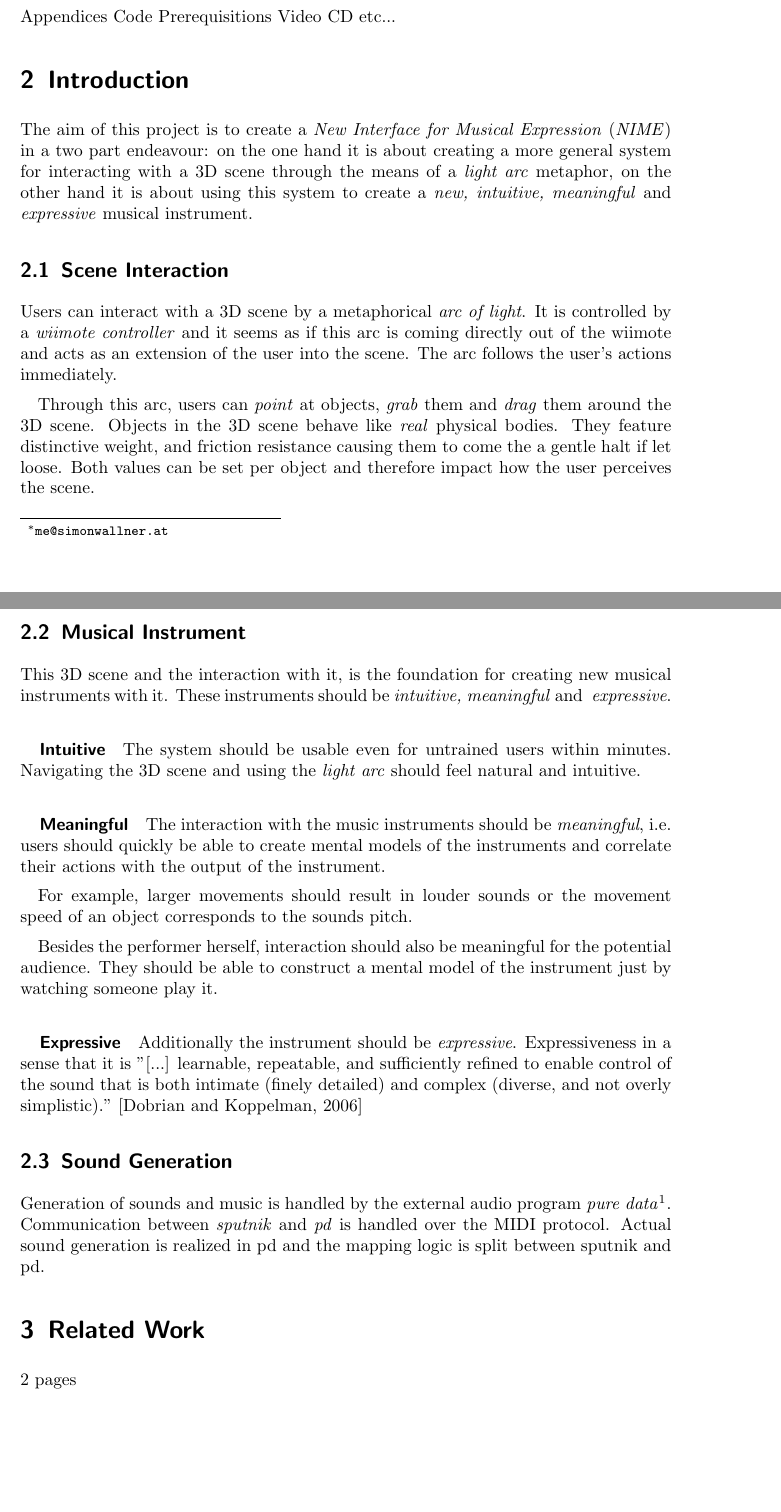
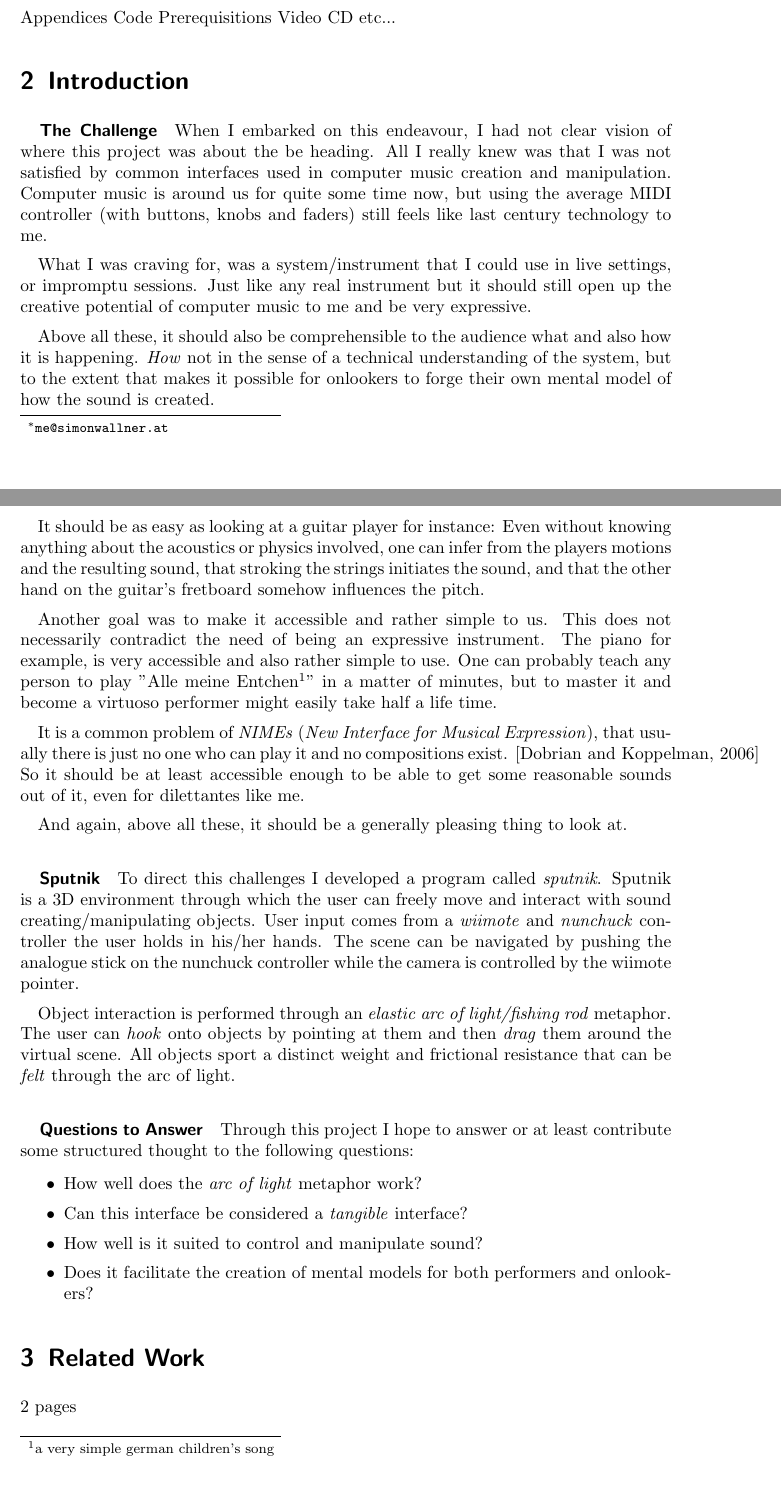
Before and after one commit to SimonWallner/sputnik, a LaTeX paper (documentation/report/sputnik_report.tex): two parts of pages 1 and 2 of 4, joined at a grey line, cut so that both start at the same text, the shorter picture padded with empty space. Compiled offline with pdfLaTeX.

Commit message:
new introduction draft written.

```diff
--- a/documentation/report/sputnik_report.tex
+++ b/documentation/report/sputnik_report.tex
@@ -31,34 +32,43 @@ CD
 etc...
 
 
+\section{Introduction}
+\subparagraph{The Challenge}
+When I embarked on this endeavour, I had not clear vision of where this project was about the be heading. All I really knew was that I was not satisfied by common interfaces used in computer music creation and manipulation. Computer music is around us for quite some time now, but using the average MIDI controller (with buttons, knobs and faders) still feels like last century technology to me.
 
-\section{Introduction}
-The aim of this project is to create a \emph{New Interface for Musical Expression} (\emph{NIME}) in a two part endeavour: on the one hand it is about creating a more general system for interacting with a 3D scene through the means of a \emph{light arc} metaphor, on the other hand it is about using this system to create a \emph{new, intuitive, meaningful} and \emph{expressive} musical instrument.
+What I was craving for, was a system/instrument that I could use in live settings, or impromptu sessions. Just like any real instrument but it should still open up the creative potential of computer music to me and be very expressive.
 
-\subsection{Scene Interaction}
-Users can interact with a 3D scene by a metaphorical \emph{arc of light}. It is controlled by a \emph{wiimote controller} and it seems as if this arc is coming directly out of the wiimote and acts as an extension of the user into the scene. The arc follows the user's actions immediately.
+Above all these, it should also be comprehensible to the audience what and also how it is happening. \emph{How} not in the sense of a technical understanding of the system, but to the extent that makes it possible for onlookers to forge their own mental model of how the sound is created.
 
-Through this arc, users can \emph{point} at objects, \emph{grab} them and \emph{drag} them around the 3D scene. Objects in the 3D scene behave like \emph{real} physical bodies. They feature distinctive weight, and friction resistance causing them to come the a gentle halt if let loose. Both values can be set per object and therefore impact how the user perceives the scene.
+It should be as easy as looking at a guitar player for instance: Even without knowing anything about the acoustics or physics involved, one can infer from the players motions and the resulting sound, that stroking the strings initiates the sound, and that the other hand on the guitar's fretboard somehow influences the pitch.
+
+Another goal was to make it accessible and rather simple to us. This does not necessarily contradict the need of being an expressive instrument. The piano for example, is very accessible and also rather simple to use. One can probably teach any person to play "Alle meine Entchen\footnote{a very simple german children's song}" in a matter of minutes, but to master it and become a virtuoso performer might easily take half a life time.
+
+It is a common problem of \emph{NIMEs} (\emph{New Interface for Musical Expression}), that usually there is just no one who can play it and no compositions exist. \cite{Dobrian2006} So it should be at least accessible enough to be able to get some reasonable sounds out of it, even for dilettantes like me.
+
+And again, above all these, it should be a generally pleasing thing to look at.
 
 
-\subsection{Musical Instrument}
-This 3D scene and the interaction with it, is the foundation for creating new musical instruments with it. These instruments should be \emph{intuitive, meaningful} and \emph{ expressive}.
 
-\subparagraph{Intuitive}
-The system should be usable even for untrained users within minutes. Navigating the 3D scene and using the \emph{light arc} should feel natural and intuitive.
+\subparagraph{Sputnik}
+To direct this challenges I developed a program called \emph{sputnik}. Sputnik is a 3D environment through which the user can freely move and interact with sound creating/manipulating objects. User input comes from a \emph{wiimote} and \emph{nunchuck} controller the user holds in his/her hands. The scene can be navigated by pushing the analogue stick on the nunchuck controller while the camera is controlled by the wiimote pointer.
 
-\subparagraph{Meaningful}
-The interaction with the music instruments should be \emph{meaningful}, i.e. users should quickly be able to create mental models of the instruments and correlate their actions with the output of the instrument.
+Object interaction is performed through an \emph{elastic arc of light/fishing rod} metaphor. The user can \emph{hook} onto objects by pointing at them and then \emph{drag} them around the virtual scene. All objects sport a distinct weight and frictional resistance that can be \emph{felt} through the arc of light.
 
-For example, larger movements should result in louder sounds or the movement speed of an object corresponds to the sounds pitch.
 
-Besides the performer herself, interaction should also be meaningful for the potential audience. They should be able to construct a mental model of the instrument just by watching someone play it.
+\subparagraph{Questions to Answer}
+Through this project I hope to answer or at least contribute some structured thought to the following questions:
 
-\subparagraph{Expressive}
-Additionally the instrument should be \emph{expressive}. Expressiveness in a sense that it is "[...] learnable, repeatable, and sufficiently refined to enable control of the sound that is both intimate (finely detailed) and complex (diverse, and not overly simplistic)." \cite{Dobrian2006}
+\begin{itemize}
+\item How well does the \emph{arc of light} metaphor work?
+\item Can this interface be considered a \emph{tangible} interface?
+\item How well is it suited to control and manipulate sound?
+\item Does it facilitate the creation of mental models for both performers and onlookers?
+\end{itemize}
 
-\subsection{Sound Generation}
-Generation of sounds and music is handled by the external audio program \emph{pure data}\footnote{\texttt{http://puredata.info/}}. Communication between \emph{sputnik} and \emph{pd} is handled over the MIDI protocol. Actual sound generation is realized in pd and the mapping logic is split between sputnik and pd.
+
+
+
 
 
 
```
Also changed, not shown: documentation/notes/suptnik report outline.txt (+10 -0 lines), documentation/report/sputnik_report.pdf, documentation/report/sputnik_report.tex (3 more changed lines).
